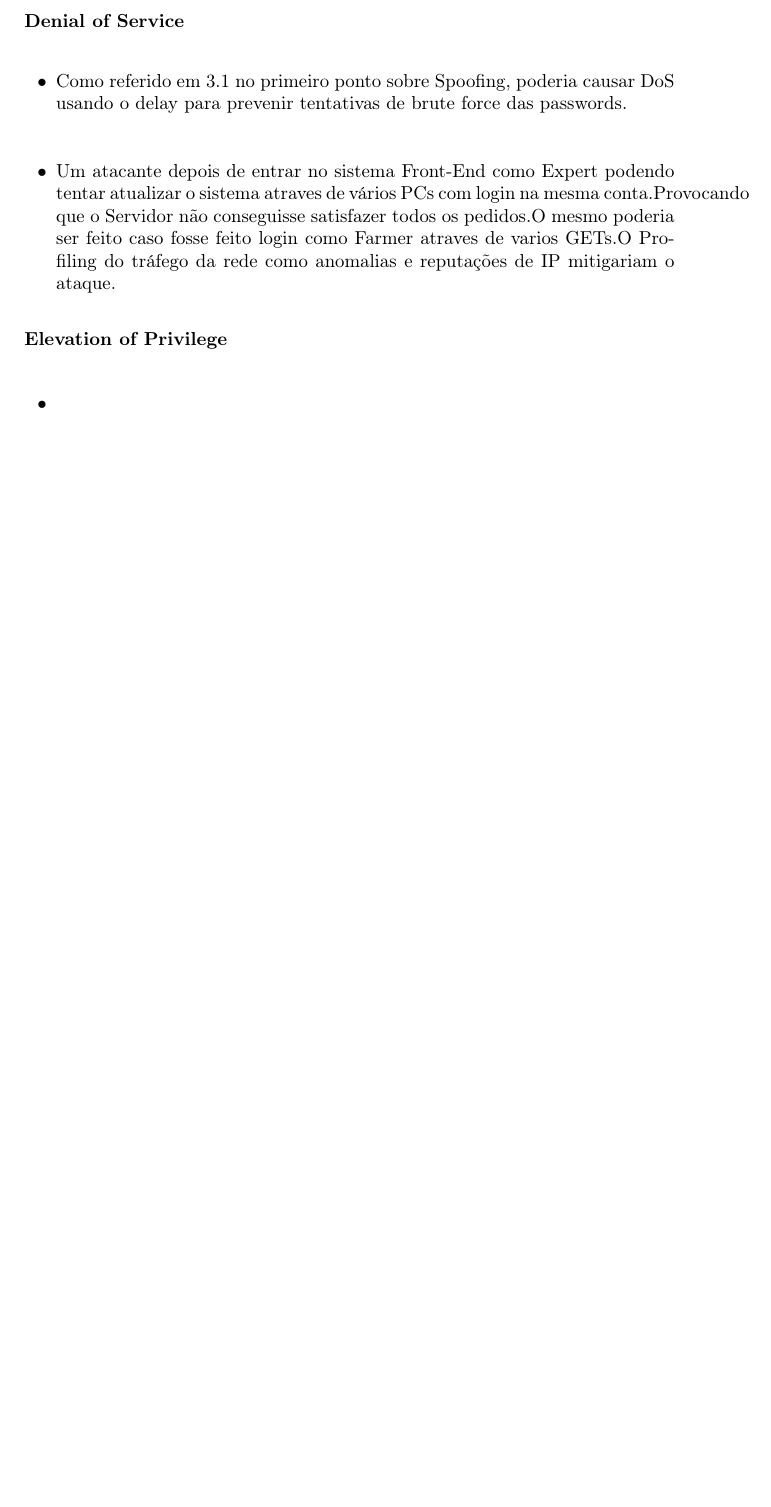
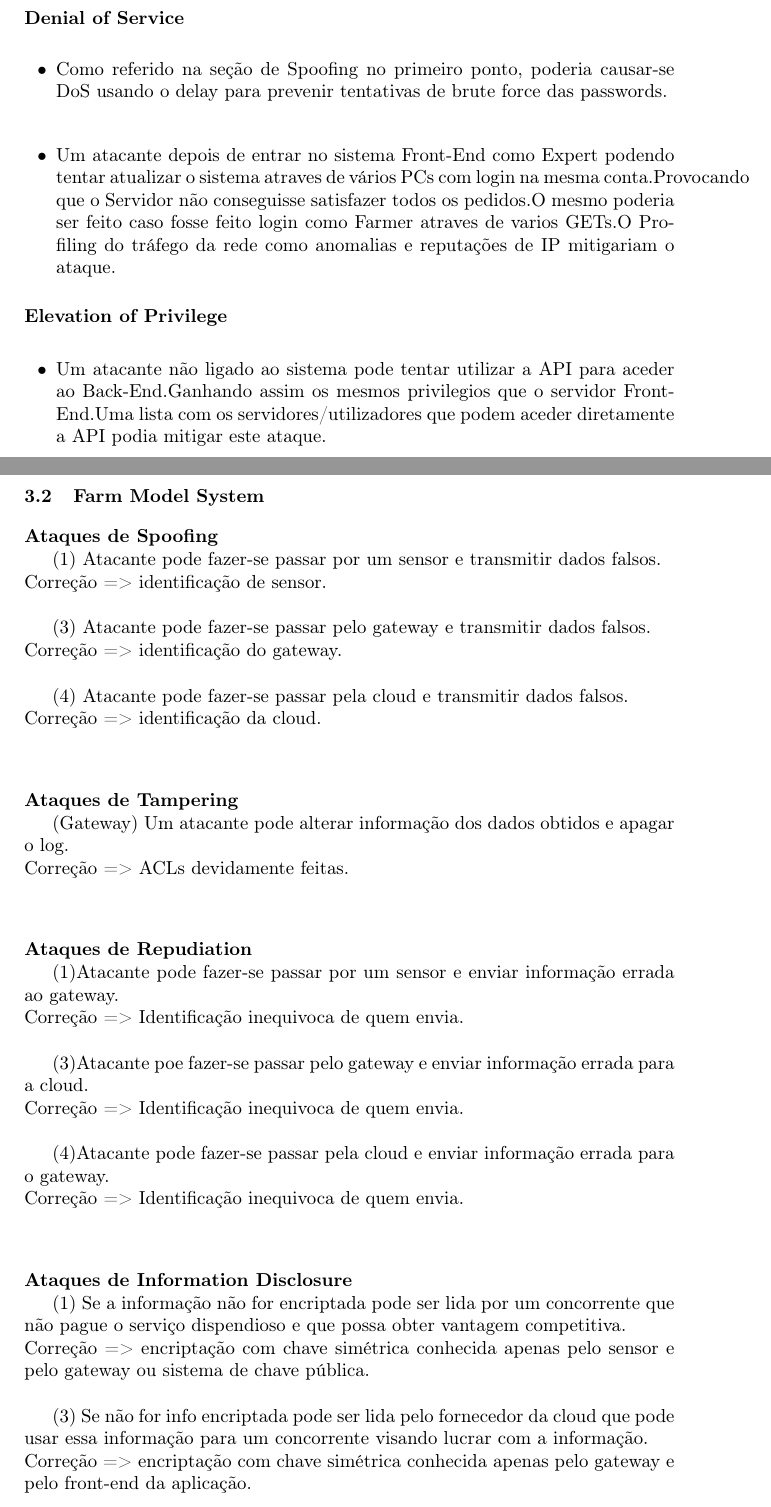
Before and after one commit to henriquejosefaria/ThreatModel, a LaTeX paper (mainThreat.tex, which reads farmSystem.tex, modelSystem.tex): part of page 6 of 6 before the commit and two parts of pages 7 and 8 of 11 after it, the two joined at a grey line, cut so that both start at the same text, the shorter picture padded with empty space. Compiled offline with pdfLaTeX.

Commit message:
Faltam Revisoes e Alteraçoes finais

```diff
--- a/farmSystem.tex
+++ b/farmSystem.tex
@@ -1,19 +1,7 @@
-\section{Farm Model System}
+\subsection{Farm Model System}
 
-No subsistema de quinta identificamos 3 processos nos quais o \"data flow\" pode sofrer ataques devido a vulnerabilidades.
 
-\begin{figure}[h!]
-
-	\centering
-
- 	\includegraphics[scale = 0.15]{farmModel.png}
-
- 	\caption {Model System for the Farm Subsystem}
-
-  	\label {fig02}
-\end{figure}
-
-\subsection{1,3,4-Ataques de Spoofing}
+\subsubsection{Ataques de Spoofing}
 \par\hfill
 \par (1) Atacante pode fazer-se passar por um sensor e transmitir dados falsos.\newline
 Correção => identificação de sensor.\newline
@@ -24,13 +12,13 @@ Correção => identificação do gateway.\newline
 \par (4) Atacante pode fazer-se passar pela cloud e transmitir dados falsos.\newline
 Correção => identificação da cloud.\newline
 
-\subsection{Ataques de Tampering}
+\subsubsection{Ataques de Tampering}
 \par\hfill
 \par(Gateway) Um atacante pode alterar informação dos dados obtidos e apagar o log. \newline
 Correção => ACLs devidamente feitas.\newline
 
 
-\subsection{1,3,4-Ataques de Repudiation}
+\subsubsection{Ataques de Repudiation}
 \par\hfill
 \par(1)Atacante pode fazer-se passar por um sensor e enviar informação errada ao gateway.\newline
 Correção => Identificação inequivoca de quem envia.\newline
@@ -39,14 +27,14 @@ Correção => Identificação inequivoca de quem envia.\newline
 \par(4)Atacante pode fazer-se passar pela cloud e enviar informação errada para o gateway.\newline
 Correção => Identificação inequivoca de quem envia.\newline
 
-\subsection{1,3-Ataques de Information Disclosure}
+\subsubsection{Ataques de Information Disclosure}
 \par\hfill
 \par (1) Se a informação não for encriptada pode ser lida por um concorrente que não pague o serviço dispendioso e que possa obter vantagem competitiva.\newline
 Correção => encriptação com chave simétrica conhecida apenas pelo sensor e  pelo gateway ou sistema de chave pública.\newline
 \par (3) Se não for info encriptada pode ser lida pelo fornecedor da cloud que pode usar essa informação para um concorrente visando lucrar com a informação.\newline
 Correção => encriptação com chave simétrica conhecida apenas pelo gateway e pelo front-end da aplicação.\newline
 
-\subsection{1,3,4-Denial of Service}
+\subsubsection{Denial of Service}
 \par\hfill
 \par Um atacante pode tentar levar a cabo um ataque DoS nos processos 1 3 e 4.
 Correção => No caso de tentative de Denial of Service podemos programar os nosso equipamentos para, após um x número de tentativas, bloquear o IP (temporáriamente) de quem está a gastar recursos do gateway sem se autenticar corretamente.\newline
--- a/mainThreat.tex
+++ b/mainThreat.tex
@@ -12,7 +12,7 @@
 
 \title{Threat Model for a Precision Agriculture System}
 
-\author{Henrique Faria \and Paulo Jorge}
+\author{Henrique Faria \and Paulo Rosa A81139}
 
 
 \institute{Departamento de Informática, Universidade do Minho}
--- a/modelSystem.tex
+++ b/modelSystem.tex
@@ -101,7 +112,7 @@
 \hfill\\
 \begin{itemize}
 
-\item Como referido em \ref{Spoofing} no primeiro ponto sobre Spoofing, poderia causar DoS usando o delay para prevenir tentativas de brute force das passwords.
+\item Como referido na seção de Spoofing no primeiro ponto, poderia causar-se DoS usando o delay para prevenir tentativas de brute force das passwords.
 
 \hfill\\
 \item Um atacante depois de entrar no sistema Front-End como Expert podendo tentar atualizar o sistema atraves de vários PCs com login na mesma conta.Provocando que o Servidor não conseguisse satisfazer todos os pedidos.O mesmo poderia ser feito caso fosse feito login como Farmer atraves de varios GETs.O Profiling do tráfego da rede como anomalias e reputações de IP mitigariam o ataque.
@@ -113,6 +124,6 @@
 
 \begin{itemize}
 
-\item
+\item Um atacante não ligado ao sistema pode tentar utilizar a API para aceder ao Back-End.Ganhando assim os mesmos privilegios que o servidor Front-End.Uma lista com os servidores/utilizadores que podem aceder diretamente a API podia mitigar este ataque.
 
 \end{itemize}
```
Also changed, not shown: title.tex (+7 -0 lines), farmSystem.tex (7 more changed lines), mainThreat.tex (1 more changed lines), modelSystem.tex (19 more changed lines).
